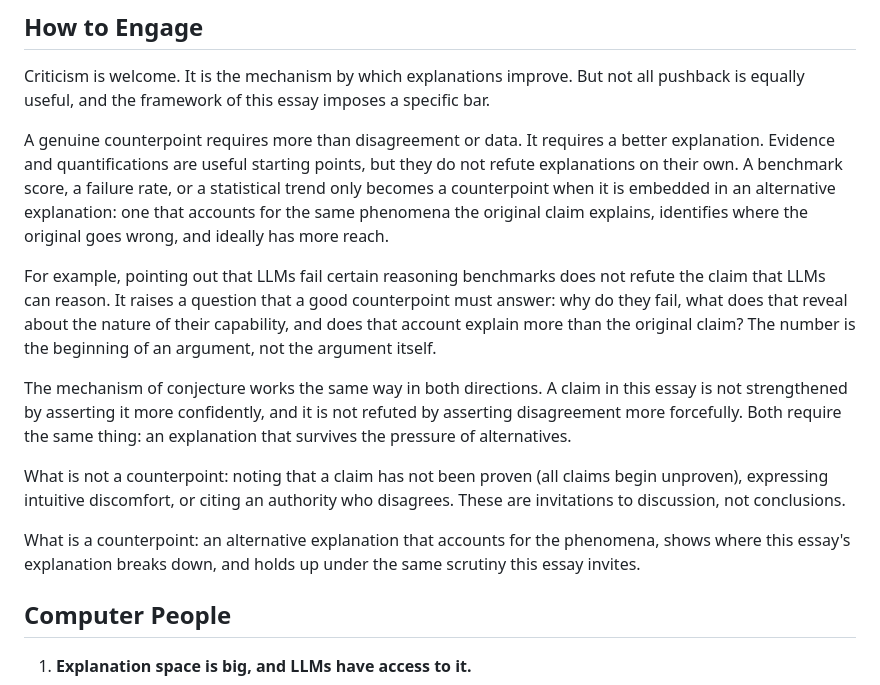
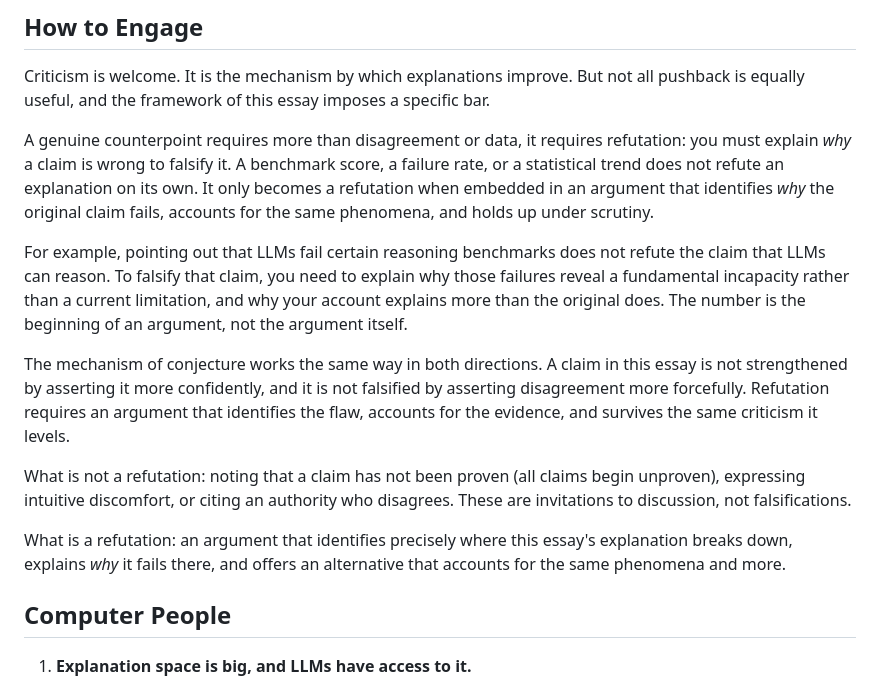
Before and after one commit to buwilliams/buddy-williams-writings, a Markdown page: essays/computer-people.md, the part around the change. GitHub-like rendering.

Commit message:
Revise "How to Engage" section with explicit refutation/falsification framing
Replaces "counterpoint" language with Popperian refutation terminology
throughout. A genuine challenge requires explaining *why* a claim fails,
not merely asserting disagreement or citing data.

Co-Authored-By: Claude Sonnet 4.6 <noreply@anthropic.com>

```diff
--- a/essays/computer-people.md
+++ b/essays/computer-people.md
@@ -22,15 +22,15 @@ I see knowledge as conjectural, minds as computational, certainty as unattainabl
 
 Criticism is welcome. It is the mechanism by which explanations improve. But not all pushback is equally useful, and the framework of this essay imposes a specific bar.
 
-A genuine counterpoint requires more than disagreement or data. It requires a better explanation. Evidence and quantifications are useful starting points, but they do not refute explanations on their own. A benchmark score, a failure rate, or a statistical trend only becomes a counterpoint when it is embedded in an alternative explanation: one that accounts for the same phenomena the original claim explains, identifies where the original goes wrong, and ideally has more reach.
+A genuine counterpoint requires more than disagreement or data, it requires refutation: you must explain *why* a claim is wrong to falsify it. A benchmark score, a failure rate, or a statistical trend does not refute an explanation on its own. It only becomes a refutation when embedded in an argument that identifies *why* the original claim fails, accounts for the same phenomena, and holds up under scrutiny.
 
-For example, pointing out that LLMs fail certain reasoning benchmarks does not refute the claim that LLMs can reason. It raises a question that a good counterpoint must answer: why do they fail, what does that reveal about the nature of their capability, and does that account explain more than the original claim? The number is the beginning of an argument, not the argument itself.
+For example, pointing out that LLMs fail certain reasoning benchmarks does not refute the claim that LLMs can reason. To falsify that claim, you need to explain why those failures reveal a fundamental incapacity rather than a current limitation, and why your account explains more than the original does. The number is the beginning of an argument, not the argument itself.
 
-The mechanism of conjecture works the same way in both directions. A claim in this essay is not strengthened by asserting it more confidently, and it is not refuted by asserting disagreement more forcefully. Both require the same thing: an explanation that survives the pressure of alternatives.
+The mechanism of conjecture works the same way in both directions. A claim in this essay is not strengthened by asserting it more confidently, and it is not falsified by asserting disagreement more forcefully. Refutation requires an argument that identifies the flaw, accounts for the evidence, and survives the same criticism it levels.
 
-What is not a counterpoint: noting that a claim has not been proven (all claims begin unproven), expressing intuitive discomfort, or citing an authority who disagrees. These are invitations to discussion, not conclusions.
+What is not a refutation: noting that a claim has not been proven (all claims begin unproven), expressing intuitive discomfort, or citing an authority who disagrees. These are invitations to discussion, not falsifications.
 
-What is a counterpoint: an alternative explanation that accounts for the phenomena, shows where this essay's explanation breaks down, and holds up under the same scrutiny this essay invites.
+What is a refutation: an argument that identifies precisely where this essay's explanation breaks down, explains *why* it fails there, and offers an alternative that accounts for the same phenomena and more.
 
 ## Computer People
 
```
